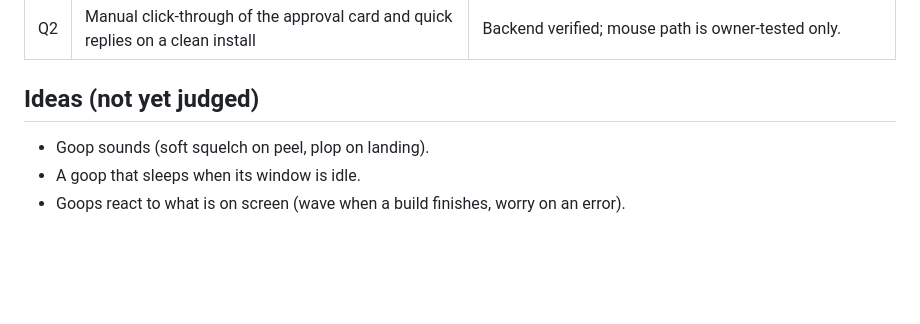
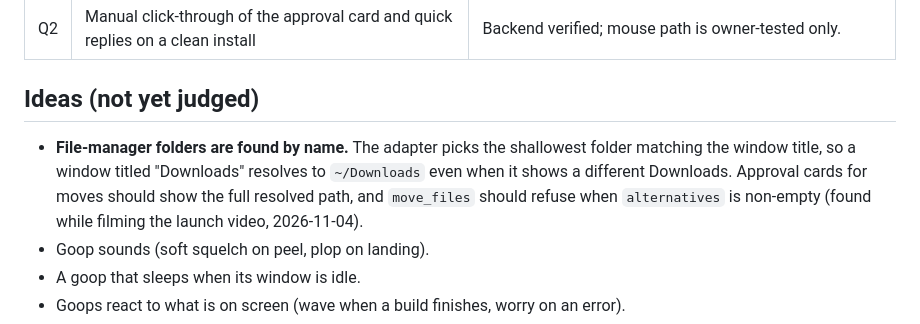
Before and after one commit to Magonox/omarchy-goop, a Markdown page: docs/BACKLOG.md, the part around the change. GitHub-like rendering; blank space fills up the shorter version.

```diff
--- a/docs/BACKLOG.md
+++ b/docs/BACKLOG.md
@@ -106,6 +106,7 @@ of the screen: the model is built up, exploded into components and the flow foll
 
 ## Ideas (not yet judged)
 
+- **File-manager folders are found by name.** The adapter picks the shallowest folder matching the window title, so a window titled "Downloads" resolves to `~/Downloads` even when it shows a different Downloads. Approval cards for moves should show the full resolved path, and `move_files` should refuse when `alternatives` is non-empty (found while filming the launch video, 2026-11-04).
 - Goop sounds (soft squelch on peel, plop on landing).
 - A goop that sleeps when its window is idle.
 - Goops react to what is on screen (wave when a build finishes, worry on an error).
```
Also changed, not shown: README.md (+4 -0 lines), docs/media/goop.gif (added), 1 other file.
